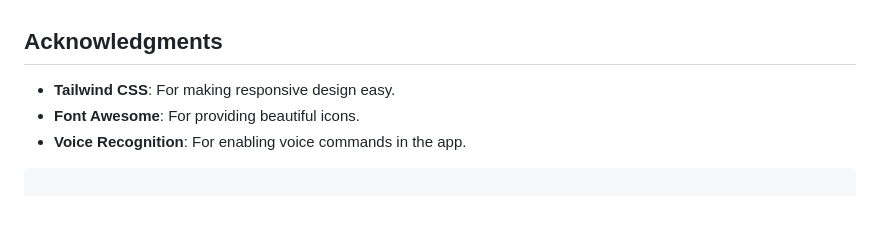
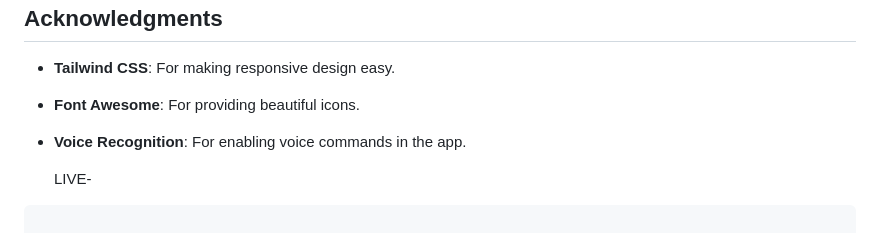
Before and after one commit to basavaraj2711/ALGOMAX-ASSIGMENT, a Markdown page: README.md, the part around the change. Rendered like a GitHub page; blank space fills up the shorter version.

````diff
--- a/README.md
+++ b/README.md
@@ -98,6 +98,8 @@ This project is open source and available under the [MIT License](LICENSE).
 - **Font Awesome**: For providing beautiful icons.
 - **Voice Recognition**: For enabling voice commands in the app.
 
+  LIVE-
+
 ```
 
 ### Notes:
````
